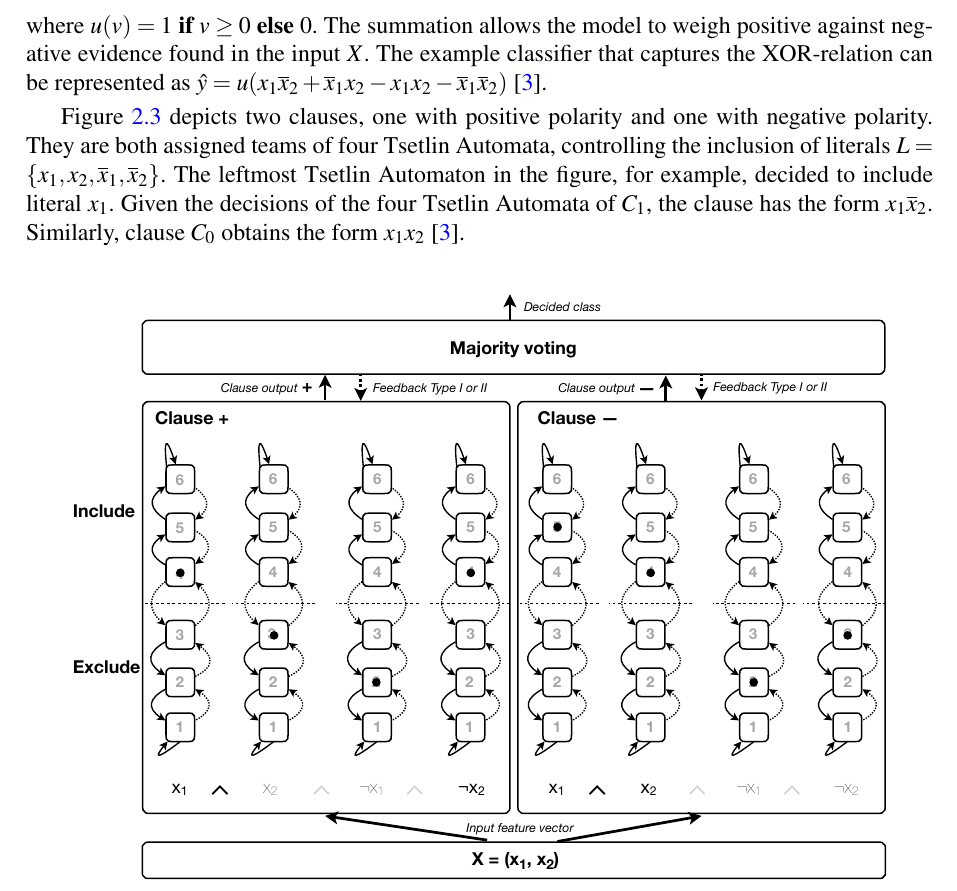
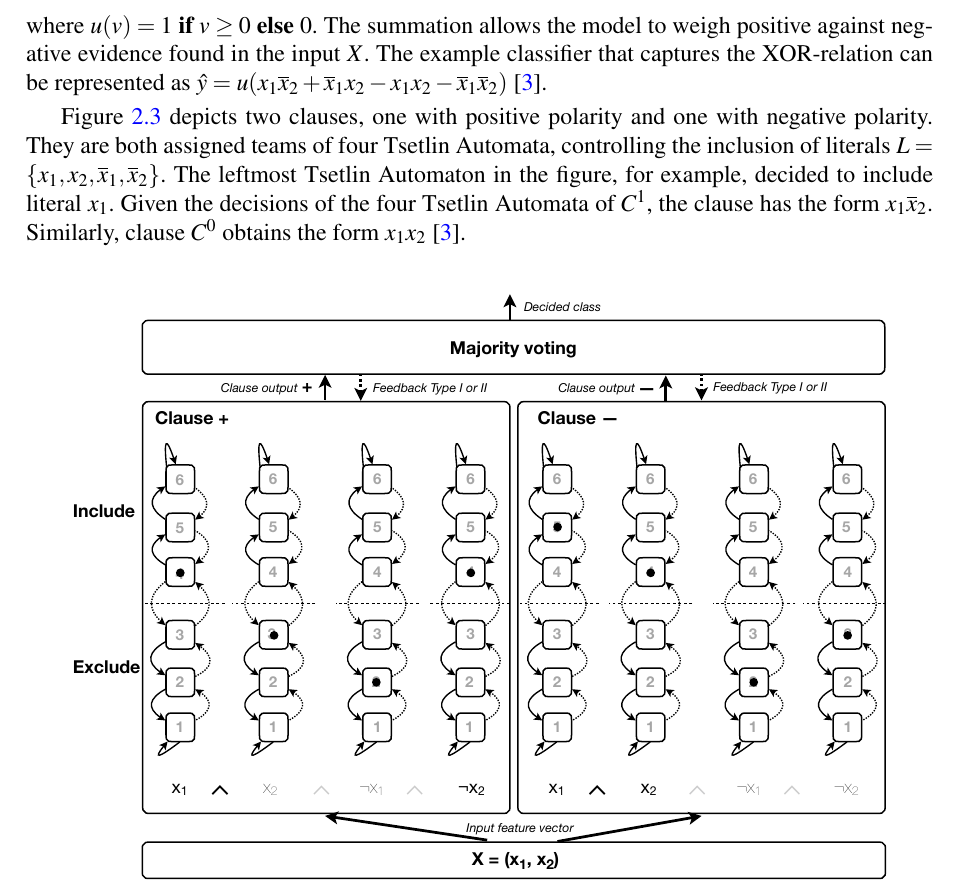
Before and after one commit to rmesek/tsetlin-machines-engineering-thesis, a LaTeX thesis (engineering-thesis.tex): part of page 11 of 36, cut so that both start at the same text. Compiled offline with pdfLaTeX.

Commit message:
Fix typo in Class Prediction by Voting paragraph

```diff
--- a/engineering-thesis.tex
+++ b/engineering-thesis.tex
@@ -441,7 +441,7 @@ The final classification $\hat{y}$ is reached through a majority vote. The claus
 $$\hat{y} = u \left( \sum_{j=1}^{K/2}C_j^1(X) - \sum_{j=1}^{K/2}C_j^0(X) \right)$$
 where $u(v) = 1 \textbf{ if } v \ge 0 \textbf{ else } 0$. The summation allows the model to weigh positive against negative evidence found in the input $X$. The example classifier that captures the XOR-relation can be represented as $\hat{y} = u(x_1\overline{x}_2 + \overline{x}_1x_2 - x_1x_2 - \overline{x}_1\overline{x}_2)$~\cite{granmo2021tsetlinmachinegame}.
 
-Figure \ref{fig:tsetlinmachineconfiguration} depicts two clauses, one with positive polarity and one with negative polarity. They are both assigned teams of four Tsetlin Automata, controlling the inclusion of literals $L = \{x_1,x_2,\overline{x}_1,\overline{x}_2\}$. The leftmost Tsetlin Automaton in the figure, for example, decided to include literal $x_1$. Given the decisions of the four Tsetlin Automata of $C_1$, the clause has the form $x_1\overline{x}_2$. Similarly, clause $C_0$ obtains the form $x_1x_2$~\cite{granmo2021tsetlinmachinegame}.
+Figure \ref{fig:tsetlinmachineconfiguration} depicts two clauses, one with positive polarity and one with negative polarity. They are both assigned teams of four Tsetlin Automata, controlling the inclusion of literals $L = \{x_1,x_2,\overline{x}_1,\overline{x}_2\}$. The leftmost Tsetlin Automaton in the figure, for example, decided to include literal $x_1$. Given the decisions of the four Tsetlin Automata of $C^1$, the clause has the form $x_1\overline{x}_2$. Similarly, clause $C^0$ obtains the form $x_1x_2$~\cite{granmo2021tsetlinmachinegame}.
 
 
 \begin{figure}[!htbp]
```
